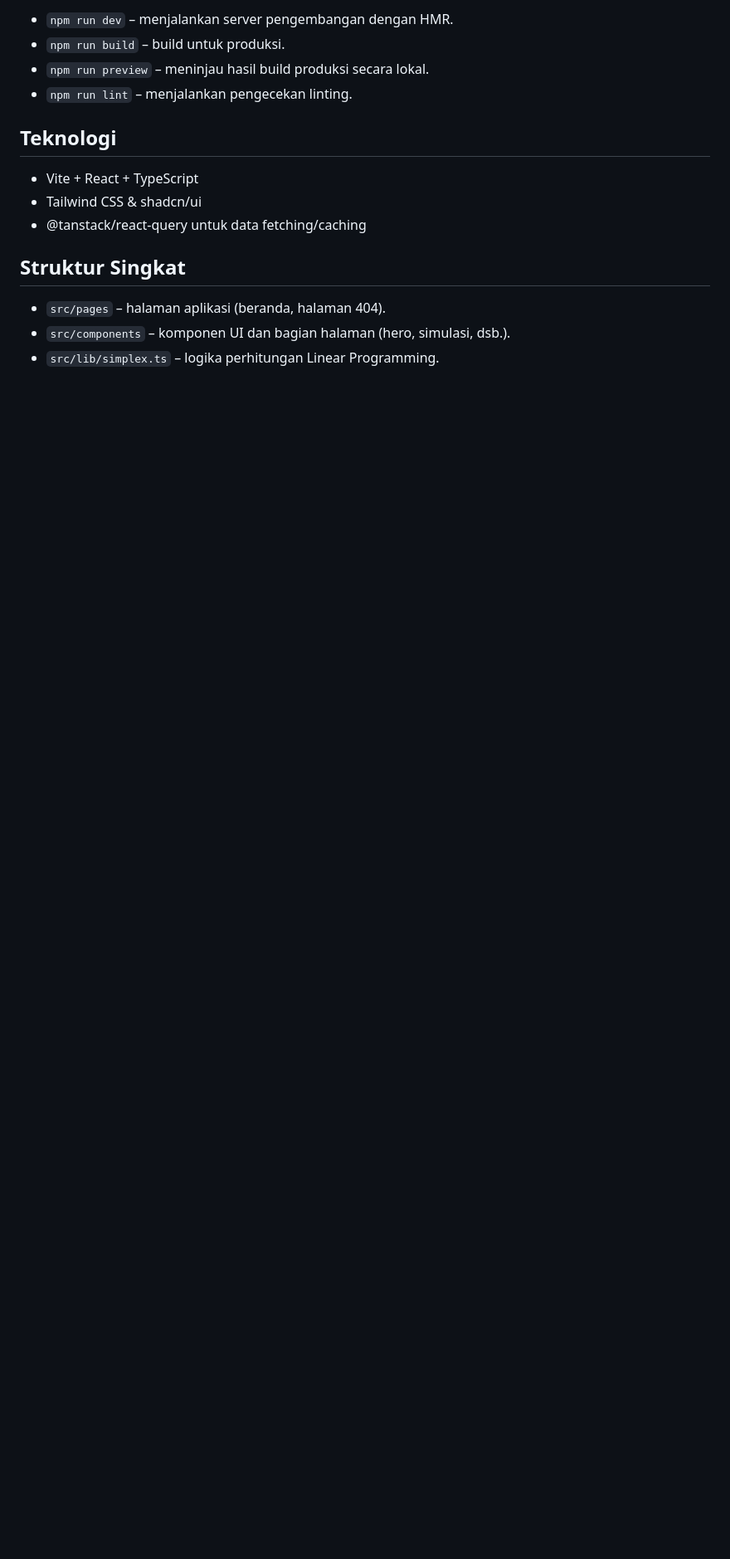
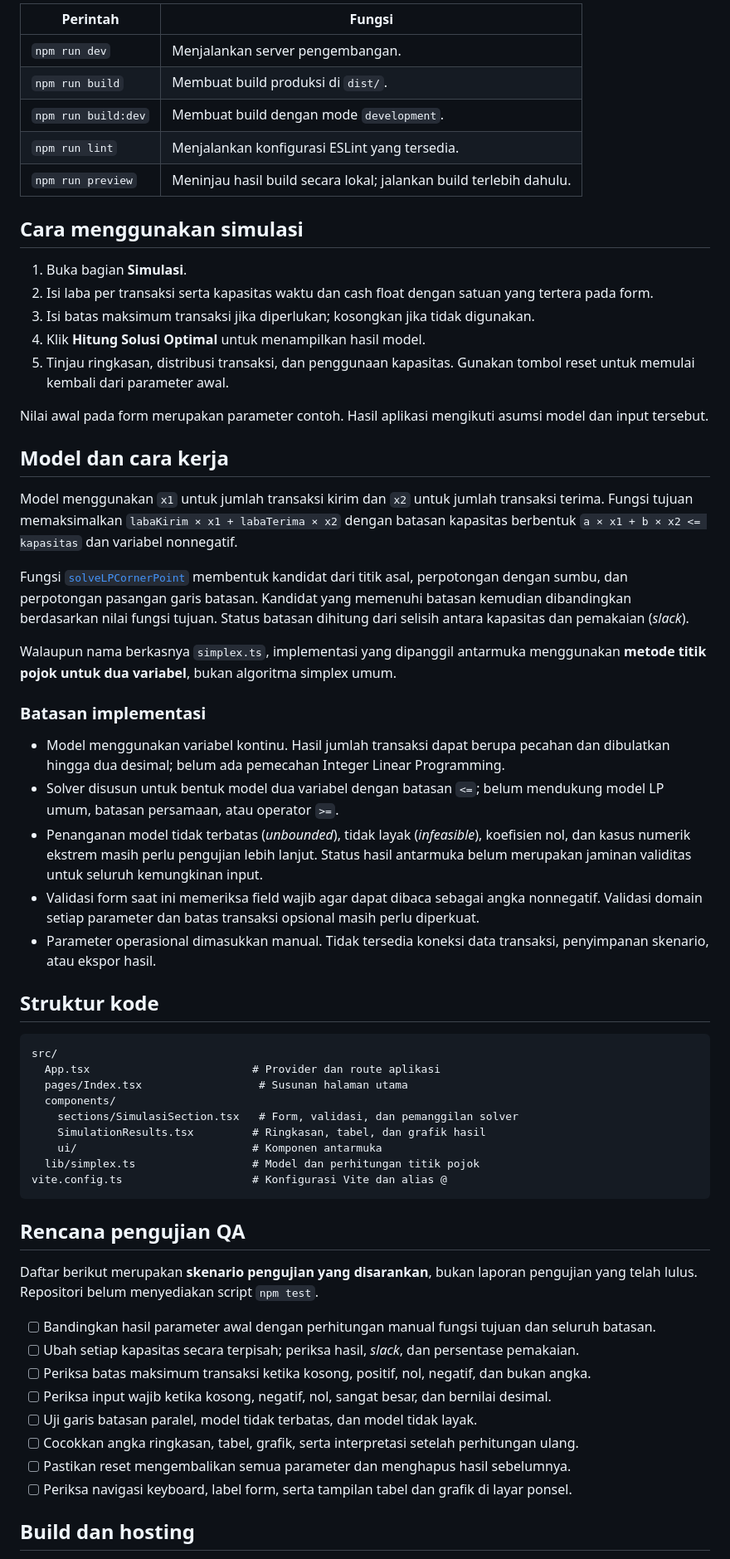
Before and after one commit to samsuldwicahyo/wu-profit-optimizer, a Markdown page: README.md, the part around one of its changes. Shown at 83% size. Drawn GitHub-style; blank space fills up the shorter version.

````diff
--- a/README.md
+++ b/README.md
@@ -20,17 +50,64 @@ Aplikasi akan berjalan di `http://localhost:5173` secara default.
 
-- `npm run dev` – menjalankan server pengembangan dengan HMR.
-- `npm run build` – build untuk produksi.
-- `npm run preview` – meninjau hasil build produksi secara lokal.
-- `npm run lint` – menjalankan pengecekan linting.
+| Perintah | Fungsi |
+| --- | --- |
+| `npm run dev` | Menjalankan server pengembangan. |
+| `npm run build` | Membuat build produksi di `dist/`. |
+| `npm run build:dev` | Membuat build dengan mode `development`. |
+| `npm run lint` | Menjalankan konfigurasi ESLint yang tersedia. |
+| `npm run preview` | Meninjau hasil build secara lokal; jalankan build terlebih dahulu. |
 
-## Teknologi
+## Cara menggunakan simulasi
 
-- Vite + React + TypeScript
-- Tailwind CSS & shadcn/ui
-- @tanstack/react-query untuk data fetching/caching
+1. Buka bagian **Simulasi**.
+2. Isi laba per transaksi serta kapasitas waktu dan cash float dengan satuan yang tertera pada form.
+3. Isi batas maksimum transaksi jika diperlukan; kosongkan jika tidak digunakan.
+4. Klik **Hitung Solusi Optimal** untuk menampilkan hasil model.
+5. Tinjau ringkasan, distribusi transaksi, dan penggunaan kapasitas. Gunakan tombol reset untuk memulai kembali dari parameter awal.
 
-## Struktur Singkat
+Nilai awal pada form merupakan parameter contoh. Hasil aplikasi mengikuti asumsi model dan input tersebut.
 
-- `src/pages` – halaman aplikasi (beranda, halaman 404).
-- `src/components` – komponen UI dan bagian halaman (hero, simulasi, dsb.).
-- `src/lib/simplex.ts` – logika perhitungan Linear Programming.
+## Model dan cara kerja
+
+Model menggunakan `x1` untuk jumlah transaksi kirim dan `x2` untuk jumlah transaksi terima. Fungsi tujuan memaksimalkan `labaKirim × x1 + labaTerima × x2` dengan batasan kapasitas berbentuk `a × x1 + b × x2 <= kapasitas` dan variabel nonnegatif.
+
+Fungsi [`solveLPCornerPoint`](./src/lib/simplex.ts) membentuk kandidat dari titik asal, perpotongan dengan sumbu, dan perpotongan pasangan garis batasan. Kandidat yang memenuhi batasan kemudian dibandingkan berdasarkan nilai fungsi tujuan. Status batasan dihitung dari selisih antara kapasitas dan pemakaian (*slack*).
+
+Walaupun nama berkasnya `simplex.ts`, implementasi yang dipanggil antarmuka menggunakan **metode titik pojok untuk dua variabel**, bukan algoritma simplex umum.
+
+### Batasan implementasi
+
+- Model menggunakan variabel kontinu. Hasil jumlah transaksi dapat berupa pecahan dan dibulatkan hingga dua desimal; belum ada pemecahan Integer Linear Programming.
+- Solver disusun untuk bentuk model dua variabel dengan batasan `<=`; belum mendukung model LP umum, batasan persamaan, atau operator `>=`.
+- Penanganan model tidak terbatas (*unbounded*), tidak layak (*infeasible*), koefisien nol, dan kasus numerik ekstrem masih perlu pengujian lebih lanjut. Status hasil antarmuka belum merupakan jaminan validitas untuk seluruh kemungkinan input.
+- Validasi form saat ini memeriksa field wajib agar dapat dibaca sebagai angka nonnegatif. Validasi domain setiap parameter dan batas transaksi opsional masih perlu diperkuat.
+- Parameter operasional dimasukkan manual. Tidak tersedia koneksi data transaksi, penyimpanan skenario, atau ekspor hasil.
+
+## Struktur kode
+
+```text
+src/
+  App.tsx                         # Provider dan route aplikasi
+  pages/Index.tsx                  # Susunan halaman utama
+  components/
+    sections/SimulasiSection.tsx   # Form, validasi, dan pemanggilan solver
+    SimulationResults.tsx         # Ringkasan, tabel, dan grafik hasil
+    ui/                           # Komponen antarmuka
+  lib/simplex.ts                  # Model dan perhitungan titik pojok
+vite.config.ts                    # Konfigurasi Vite dan alias @
+```
+
+## Rencana pengujian QA
+
+Daftar berikut merupakan **skenario pengujian yang disarankan**, bukan laporan pengujian yang telah lulus. Repositori belum menyediakan script `npm test`.
+
+- [ ] Bandingkan hasil parameter awal dengan perhitungan manual fungsi tujuan dan seluruh batasan.
+- [ ] Ubah setiap kapasitas secara terpisah; periksa hasil, *slack*, dan persentase pemakaian.
+- [ ] Periksa batas maksimum transaksi ketika kosong, positif, nol, negatif, dan bukan angka.
+- [ ] Periksa input wajib ketika kosong, negatif, nol, sangat besar, dan bernilai desimal.
+- [ ] Uji garis batasan paralel, model tidak terbatas, dan model tidak layak.
+- [ ] Cocokkan angka ringkasan, tabel, grafik, serta interpretasi setelah perhitungan ulang.
+- [ ] Pastikan reset mengembalikan semua parameter dan menghapus hasil sebelumnya.
+- [ ] Periksa navigasi keyboard, label form, serta tampilan tabel dan grafik di layar ponsel.
+
+## Build dan hosting
+
````
Also changed, not shown: other parts of README.md (+41 -10 lines), docs/screenshots/simulation-example.png (added).
